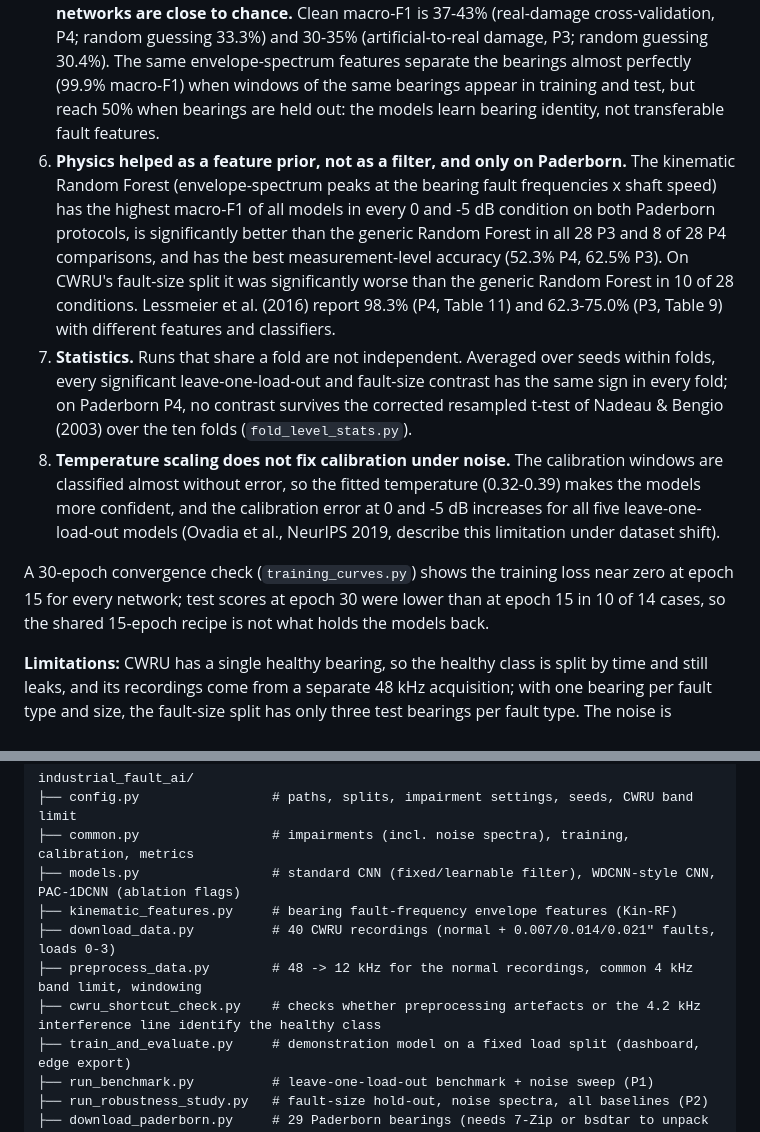
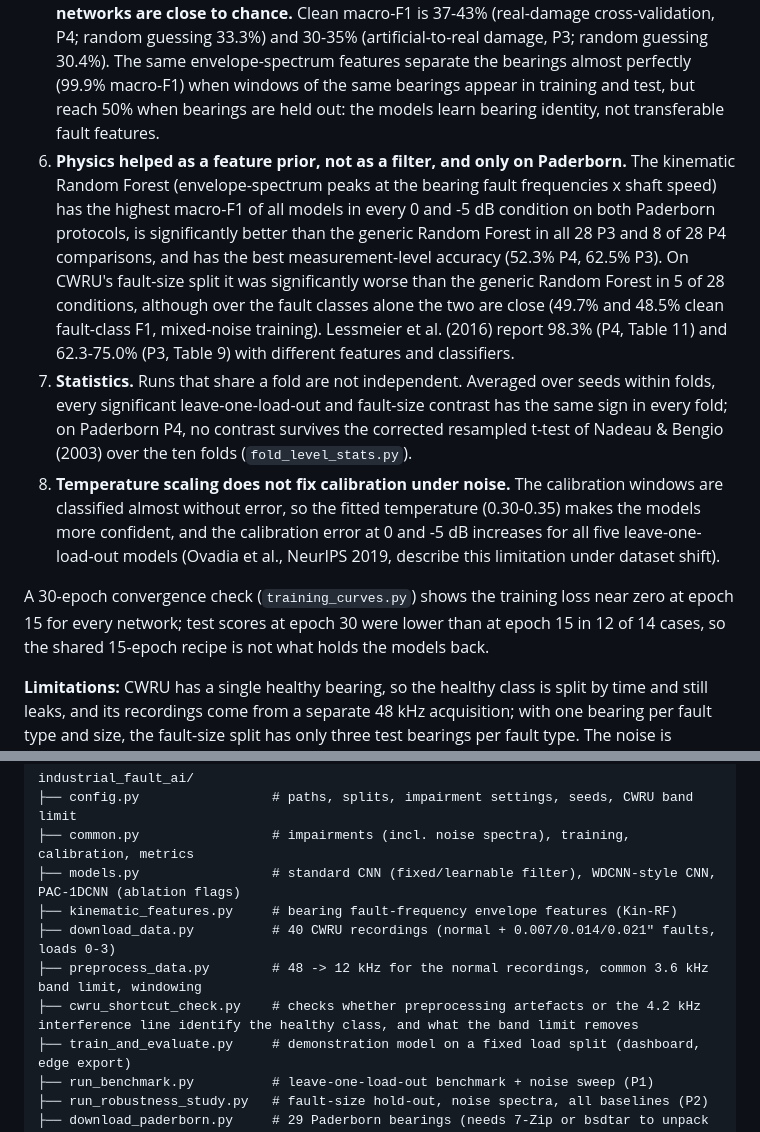
Before and after one commit to Vaibhav8075/-Physics-Augmented-1D-CNN, a Markdown page: README.md, 2 parts joined by grey strips. Drawn GitHub-style.

```diff
--- a/README.md
+++ b/README.md
@@ -23,9 +23,9 @@ Earlier versions of this README reported 87.58% cross-load accuracy, 0% false al
 5. **On Paderborn, where every test bearing is a different physical specimen, all networks are close to chance.** Clean macro-F1 is 37-43% (real-damage cross-validation, P4; random guessing 33.3%) and 30-35% (artificial-to-real damage, P3; random guessing 30.4%). The same envelope-spectrum features separate the bearings almost perfectly (99.9% macro-F1) when windows of the same bearings appear in training and test, but reach 50% when bearings are held out: the models learn bearing identity, not transferable fault features.
-6. **Physics helped as a feature prior, not as a filter, and only on Paderborn.** The kinematic Random Forest (envelope-spectrum peaks at the bearing fault frequencies x shaft speed) has the highest macro-F1 of all models in every 0 and -5 dB condition on both Paderborn protocols, is significantly better than the generic Random Forest in all 28 P3 and 8 of 28 P4 comparisons, and has the best measurement-level accuracy (52.3% P4, 62.5% P3). On CWRU's fault-size split it was significantly worse than the generic Random Forest in 10 of 28 conditions. Lessmeier et al. (2016) report 98.3% (P4, Table 11) and 62.3-75.0% (P3, Table 9) with different features and classifiers.
+6. **Physics helped as a feature prior, not as a filter, and only on Paderborn.** The kinematic Random Forest (envelope-spectrum peaks at the bearing fault frequencies x shaft speed) has the highest macro-F1 of all models in every 0 and -5 dB condition on both Paderborn protocols, is significantly better than the generic Random Forest in all 28 P3 and 8 of 28 P4 comparisons, and has the best measurement-level accuracy (52.3% P4, 62.5% P3). On CWRU's fault-size split it was significantly worse than the generic Random Forest in 5 of 28 conditions, although over the fault classes alone the two are close (49.7% and 48.5% clean fault-class F1, mixed-noise training). Lessmeier et al. (2016) report 98.3% (P4, Table 11) and 62.3-75.0% (P3, Table 9) with different features and classifiers.
 7. **Statistics.** Runs that share a fold are not independent. Averaged over seeds within folds, every significant leave-one-load-out and fault-size contrast has the same sign in every fold; on Paderborn P4, no contrast survives the corrected resampled t-test of Nadeau & Bengio (2003) over the ten folds (`fold_level_stats.py`).
-8. **Temperature scaling does not fix calibration under noise.** The calibration windows are classified almost without error, so the fitted temperature (0.32-0.39) makes the models more confident, and the calibration error at 0 and -5 dB increases for all five leave-one-load-out models (Ovadia et al., NeurIPS 2019, describe this limitation under dataset shift).
+8. **Temperature scaling does not fix calibration under noise.** The calibration windows are classified almost without error, so the fitted temperature (0.30-0.35) makes the models more confident, and the calibration error at 0 and -5 dB increases for all five leave-one-load-out models (Ovadia et al., NeurIPS 2019, describe this limitation under dataset shift).
 
-A 30-epoch convergence check (`training_curves.py`) shows the training loss near zero at epoch 15 for every network; test scores at epoch 30 were lower than at epoch 15 in 10 of 14 cases, so the shared 15-epoch recipe is not what holds the models back.
+A 30-epoch convergence check (`training_curves.py`) shows the training loss near zero at epoch 15 for every network; test scores at epoch 30 were lower than at epoch 15 in 12 of 14 cases, so the shared 15-epoch recipe is not what holds the models back.
 
 **Limitations:** CWRU has a single healthy bearing, so the healthy class is split by time and still leaks, and its recordings come from a separate 48 kHz acquisition; with one bearing per fault type and size, the fault-size split has only three test bearings per fault type. The noise is synthetic. The WDCNN-style network follows Table 2 of Zhang et al. (2017) but uses 1024-sample windows on CWRU and no AdaBN. The Paderborn study uses one operating setting, decimates the signals to 16 kHz and classifies 0.128-s windows; we did not reproduce the features of Lessmeier et al.
 
@@ -141,8 +144,8 @@ industrial_fault_ai/
 ├── models.py                 # standard CNN (fixed/learnable filter), WDCNN-style CNN, PAC-1DCNN (ablation flags)
 ├── kinematic_features.py     # bearing fault-frequency envelope features (Kin-RF)
 ├── download_data.py          # 40 CWRU recordings (normal + 0.007/0.014/0.021" faults, loads 0-3)
-├── preprocess_data.py        # 48 -> 12 kHz for the normal recordings, common 4 kHz band limit, windowing
-├── cwru_shortcut_check.py    # checks whether preprocessing artefacts or the 4.2 kHz interference line identify the healthy class
+├── preprocess_data.py        # 48 -> 12 kHz for the normal recordings, common 3.6 kHz band limit, windowing
+├── cwru_shortcut_check.py    # checks whether preprocessing artefacts or the 4.2 kHz interference line identify the healthy class, and what the band limit removes
 ├── train_and_evaluate.py     # demonstration model on a fixed load split (dashboard, edge export)
 ├── run_benchmark.py          # leave-one-load-out benchmark + noise sweep (P1)
 ├── run_robustness_study.py   # fault-size hold-out, noise spectra, all baselines (P2)
```
Also changed, not shown: other parts of README.md (+29 -26 lines).
